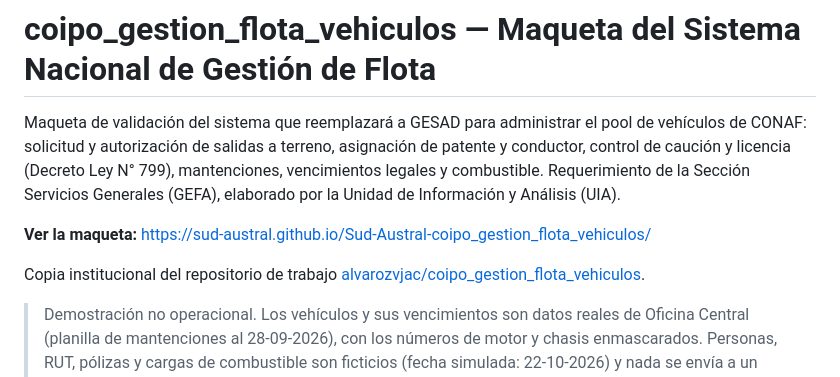
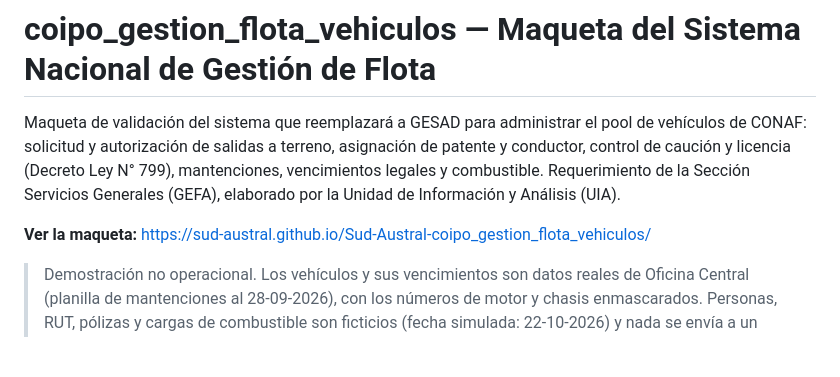
Before and after one commit to Sud-Austral/Sud-Austral-coipo_gestion_flota_vehiculos, a Markdown page: README.md, the part around the change. GitHub-like rendering; blank space fills up the shorter version.

Commit message:
README: quita la referencia al repositorio de alvarozvjac
Co-Authored-By: Claude Opus 5.5 <noreply@anthropic.com>
Claude-Session: https://claude.ai/code/session_012WPdXARvdyqFH4QudwNzJm

```diff
--- a/README.md
+++ b/README.md
@@ -7,8 +7,6 @@ vencimientos legales y combustible. Requerimiento de la Sección Servicios Gener
 (GEFA), elaborado por la Unidad de Información y Análisis (UIA).
 
 **Ver la maqueta:** https://sud-austral.github.io/Sud-Austral-coipo_gestion_flota_vehiculos/
-
-Copia institucional del repositorio de trabajo [alvarozvjac/coipo_gestion_flota_vehiculos](https://github.com/alvarozvjac/coipo_gestion_flota_vehiculos).
 
 > Demostración no operacional. Los vehículos y sus vencimientos son datos reales de
 > Oficina Central (planilla de mantenciones al 28-09-2026), con los números de motor y
```
